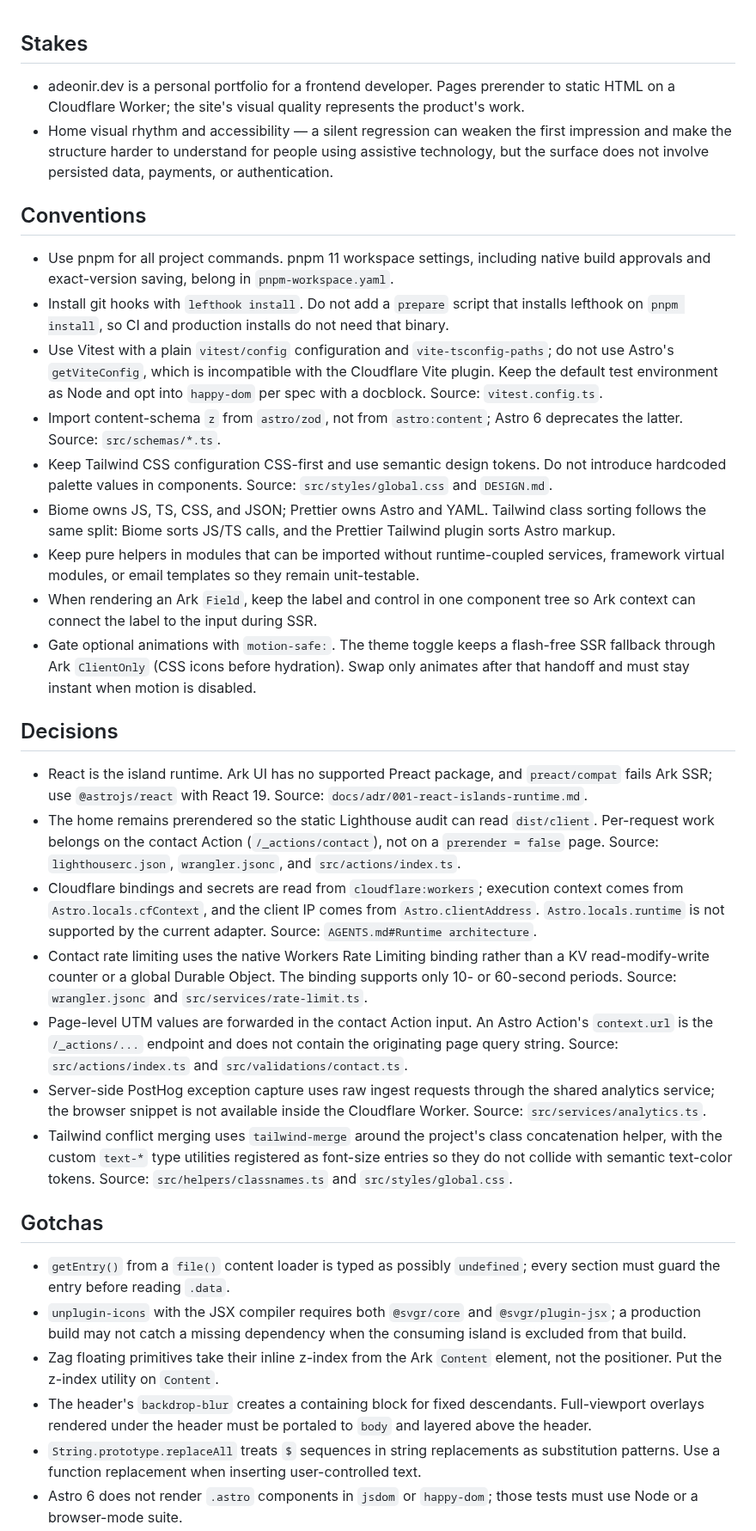
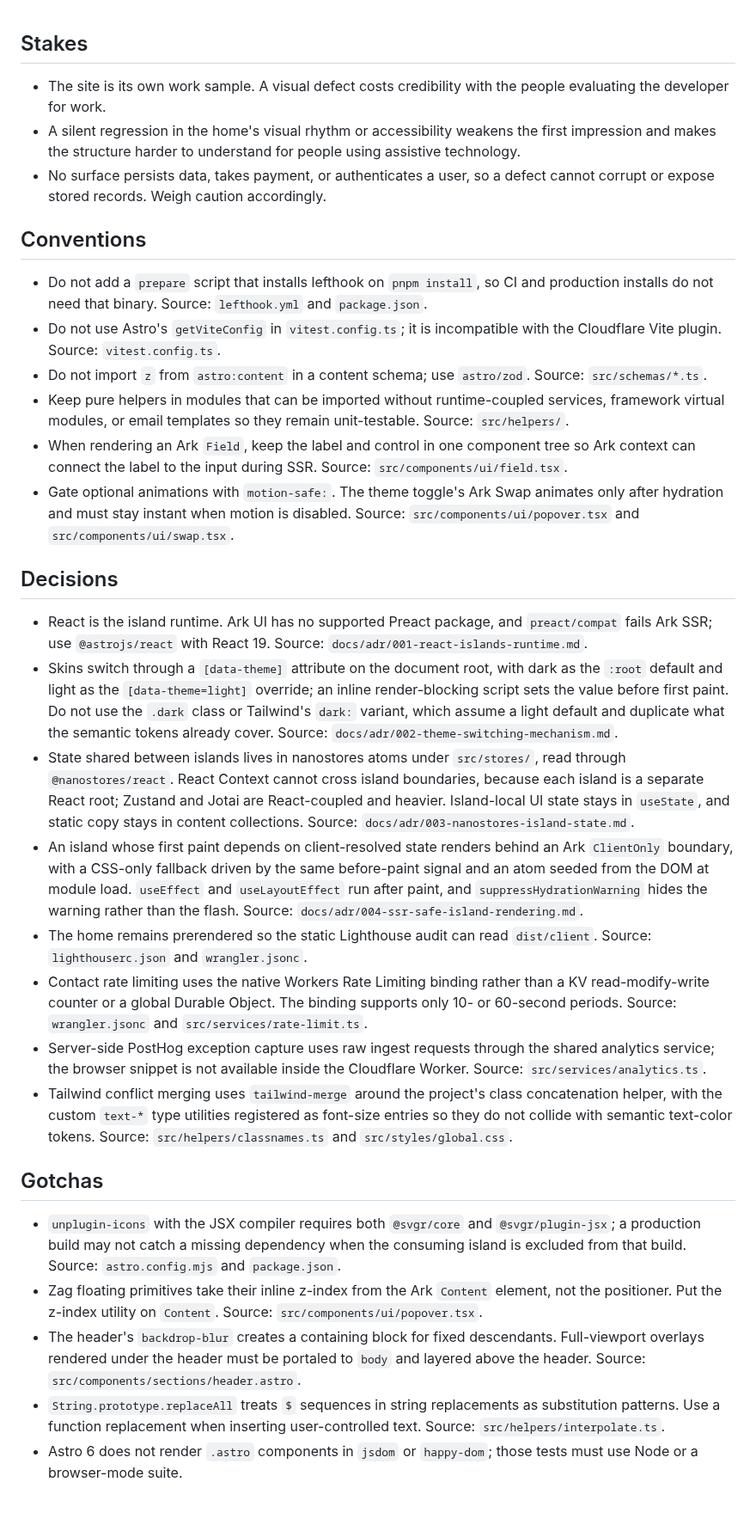
Before and after one commit to adeonir/adeonir.dev, a Markdown page: CODEBASE.md, the part around one of its changes. Shown at 86% size. GitHub-like rendering; blank space fills up the shorter version.

Commit message:
docs: source each codebase record and drop the duplicated ones
Entries restated what AGENTS.md already documents, so the two records
drifted apart and one contradicted the other. Keeping a record only where
a file proves it makes every entry checkable against the code.

```diff
--- a/CODEBASE.md
+++ b/CODEBASE.md
@@ -1,35 +1,33 @@
 ## Stakes
 
-- adeonir.dev is a personal portfolio for a frontend developer. Pages prerender to static HTML on a Cloudflare Worker; the site's visual quality represents the product's work.
-- Home visual rhythm and accessibility — a silent regression can weaken the first impression and make the structure harder to understand for people using assistive technology, but the surface does not involve persisted data, payments, or authentication.
+- The site is its own work sample. A visual defect costs credibility with the people evaluating the developer for work.
+- A silent regression in the home's visual rhythm or accessibility weakens the first impression and makes the structure harder to understand for people using assistive technology.
+- No surface persists data, takes payment, or authenticates a user, so a defect cannot corrupt or expose stored records. Weigh caution accordingly.
 
 ## Conventions
 
-- Use pnpm for all project commands. pnpm 11 workspace settings, including native build approvals and exact-version saving, belong in `pnpm-workspace.yaml`.
-- Install git hooks with `lefthook install`. Do not add a `prepare` script that installs lefthook on `pnpm install`, so CI and production installs do not need that binary.
-- Use Vitest with a plain `vitest/config` configuration and `vite-tsconfig-paths`; do not use Astro's `getViteConfig`, which is incompatible with the Cloudflare Vite plugin. Keep the default test environment as Node and opt into `happy-dom` per spec with a docblock. Source: `vitest.config.ts`.
-- Import content-schema `z` from `astro/zod`, not from `astro:content`; Astro 6 deprecates the latter. Source: `src/schemas/*.ts`.
-- Keep Tailwind CSS configuration CSS-first and use semantic design tokens. Do not introduce hardcoded palette values in components. Source: `src/styles/global.css` and `DESIGN.md`.
-- Biome owns JS, TS, CSS, and JSON; Prettier owns Astro and YAML. Tailwind class sorting follows the same split: Biome sorts JS/TS calls, and the Prettier Tailwind plugin sorts Astro markup.
-- Keep pure helpers in modules that can be imported without runtime-coupled services, framework virtual modules, or email templates so they remain unit-testable.
-- When rendering an Ark `Field`, keep the label and control in one component tree so Ark context can connect the label to the input during SSR.
-- Gate optional animations with `motion-safe:`. The theme toggle keeps a flash-free SSR fallback through Ark `ClientOnly` (CSS icons before hydration). Swap only animates after that handoff and must stay instant when motion is disabled.
+- Do not add a `prepare` script that installs lefthook on `pnpm install`, so CI and production installs do not need that binary. Source: `lefthook.yml` and `package.json`.
+- Do not use Astro's `getViteConfig` in `vitest.config.ts`; it is incompatible with the Cloudflare Vite plugin. Source: `vitest.config.ts`.
+- Do not import `z` from `astro:content` in a content schema; use `astro/zod`. Source: `src/schemas/*.ts`.
+- Keep pure helpers in modules that can be imported without runtime-coupled services, framework virtual modules, or email templates so they remain unit-testable. Source: `src/helpers/`.
+- When rendering an Ark `Field`, keep the label and control in one component tree so Ark context can connect the label to the input during SSR. Source: `src/components/ui/field.tsx`.
+- Gate optional animations with `motion-safe:`. The theme toggle's Ark Swap animates only after hydration and must stay instant when motion is disabled. Source: `src/components/ui/popover.tsx` and `src/components/ui/swap.tsx`.
 
 ## Decisions
 
 - React is the island runtime. Ark UI has no supported Preact package, and `preact/compat` fails Ark SSR; use `@astrojs/react` with React 19. Source: `docs/adr/001-react-islands-runtime.md`.
-- The home remains prerendered so the static Lighthouse audit can read `dist/client`. Per-request work belongs on the contact Action (`/_actions/contact`), not on a `prerender = false` page. Source: `lighthouserc.json`, `wrangler.jsonc`, and `src/actions/index.ts`.
-- Cloudflare bindings and secrets are read from `cloudflare:workers`; execution context comes from `Astro.locals.cfContext`, and the client IP comes from `Astro.clientAddress`. `Astro.locals.runtime` is not supported by the current adapter. Source: `AGENTS.md#Runtime architecture`.
+- Skins switch through a `[data-theme]` attribute on the document root, with dark as the `:root` default and light as the `[data-theme=light]` override; an inline render-blocking script sets the value before first paint. Do not use the `.dark` class or Tailwind's `dark:` variant, which assume a light default and duplicate what the semantic tokens already cover. Source: `docs/adr/002-theme-switching-mechanism.md`.
+- State shared between islands lives in nanostores atoms under `src/stores/`, read through `@nanostores/react`. React Context cannot cross island boundaries, because each island is a separate React root; Zustand and Jotai are React-coupled and heavier. Island-local UI state stays in `useState`, and static copy stays in content collections. Source: `docs/adr/003-nanostores-island-state.md`.
+- An island whose first paint depends on client-resolved state renders behind an Ark `ClientOnly` boundary, with a CSS-only fallback driven by the same before-paint signal and an atom seeded from the DOM at module load. `useEffect` and `useLayoutEffect` run after paint, and `suppressHydrationWarning` hides the warning rather than the flash. Source: `docs/adr/004-ssr-safe-island-rendering.md`.
+- The home remains prerendered so the static Lighthouse audit can read `dist/client`. Source: `lighthouserc.json` and `wrangler.jsonc`.
 - Contact rate limiting uses the native Workers Rate Limiting binding rather than a KV read-modify-write counter or a global Durable Object. The binding supports only 10- or 60-second periods. Source: `wrangler.jsonc` and `src/services/rate-limit.ts`.
-- Page-level UTM values are forwarded in the contact Action input. An Astro Action's `context.url` is the `/_actions/...` endpoint and does not contain the originating page query string. Source: `src/actions/index.ts` and `src/validations/contact.ts`.
 - Server-side PostHog exception capture uses raw ingest requests through the shared analytics service; the browser snippet is not available inside the Cloudflare Worker. Source: `src/services/analytics.ts`.
 - Tailwind conflict merging uses `tailwind-merge` around the project's class concatenation helper, with the custom `text-*` type utilities registered as font-size entries so they do not collide with semantic text-color tokens. Source: `src/helpers/classnames.ts` and `src/styles/global.css`.
 
 ## Gotchas
 
-- `getEntry()` from a `file()` content loader is typed as possibly `undefined`; every section must guard the entry before reading `.data`.
-- `unplugin-icons` with the JSX compiler requires both `@svgr/core` and `@svgr/plugin-jsx`; a production build may not catch a missing dependency when the consuming island is excluded from that build.
-- Zag floating primitives take their inline z-index from the Ark `Content` element, not the positioner. Put the z-index utility on `Content`.
-- The header's `backdrop-blur` creates a containing block for fixed descendants. Full-viewport overlays rendered under the header must be portaled to `body` and layered above the header.
-- `String.prototype.replaceAll` treats `$` sequences in string replacements as substitution patterns. Use a function replacement when inserting user-controlled text.
+- `unplugin-icons` with the JSX compiler requires both `@svgr/core` and `@svgr/plugin-jsx`; a production build may not catch a missing dependency when the consuming island is excluded from that build. Source: `astro.config.mjs` and `package.json`.
+- Zag floating primitives take their inline z-index from the Ark `Content` element, not the positioner. Put the z-index utility on `Content`. Source: `src/components/ui/popover.tsx`.
+- The header's `backdrop-blur` creates a containing block for fixed descendants. Full-viewport overlays rendered under the header must be portaled to `body` and layered above the header. Source: `src/components/sections/header.astro`.
+- `String.prototype.replaceAll` treats `$` sequences in string replacements as substitution patterns. Use a function replacement when inserting user-controlled text. Source: `src/helpers/interpolate.ts`.
 - Astro 6 does not render `.astro` components in `jsdom` or `happy-dom`; those tests must use Node or a browser-mode suite.
```
Also changed, not shown: other parts of CODEBASE.md (+2 -4 lines).
